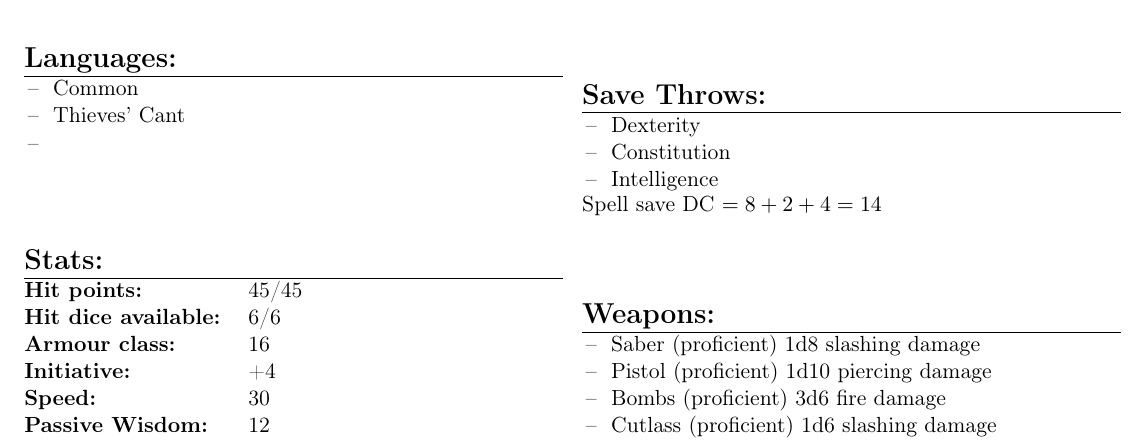
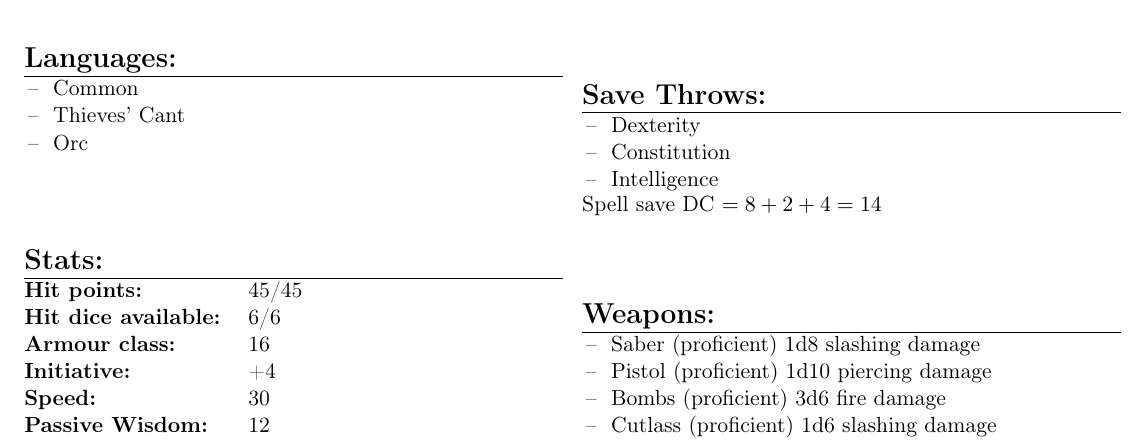
Before and after one commit to MrTorstein/DnD, a LaTeX document (Character Sheets/Vidarrrh Burheim.tex): part of page 1 of 4, cut so that both start at the same text. Compiled offline with pdfLaTeX.

Commit message:
Updated Vidarrrh with third language

```diff
--- a/Character Sheets/Vidarrrh Burheim.tex
+++ b/Character Sheets/Vidarrrh Burheim.tex
@@ -62,7 +62,7 @@ Born into a family of pirates, he learned the ways of the other side of the law.
 \hline
 \tabitem Common \\
 \tabitem Thieves' Cant \\
-\tabitem
+\tabitem Orc
 		\end{tabularx}
 
 \vspace{4mm}
```
Also changed, not shown: Character Sheets/Vidarrrh Burheim.pdf.
